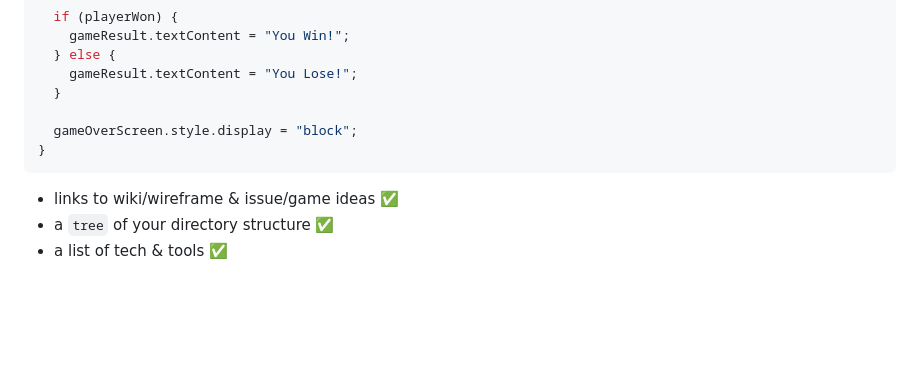
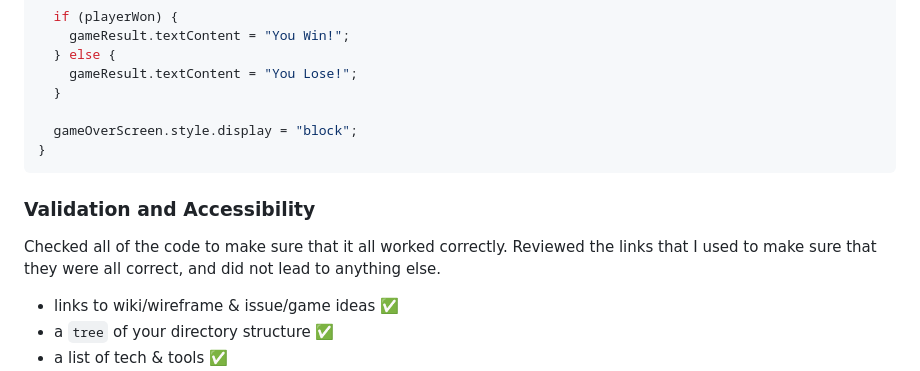
Before and after one commit to tonyaleman/friendly-engine-dev-charlie, a Markdown page: README.md, the part around the change. Drawn GitHub-style; blank space fills up the shorter version.

````diff
--- a/README.md
+++ b/README.md
@@ -116,6 +116,10 @@ function endGame(playerWon) {
 }
 ```
 
+### Validation and Accessibility
+
+Checked all of the code to make sure that it all worked correctly. Reviewed the links that I used to make sure that they were all correct, and did not lead to anything else.
+
 - links to wiki/wireframe & issue/game ideas ✅
 - a `tree` of your directory structure ✅
 - a list of tech & tools ✅
````
